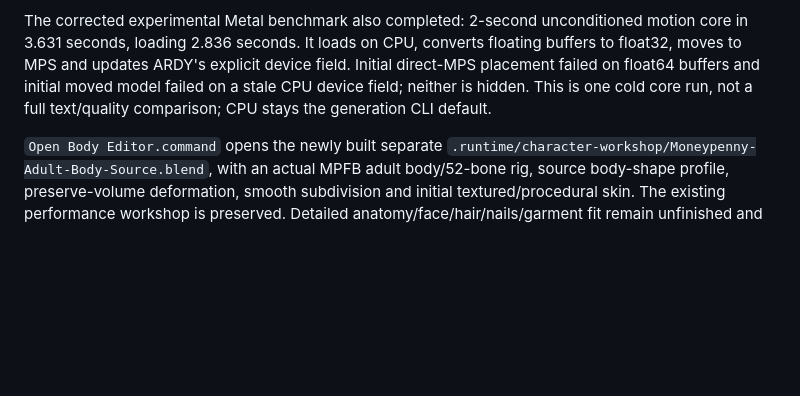
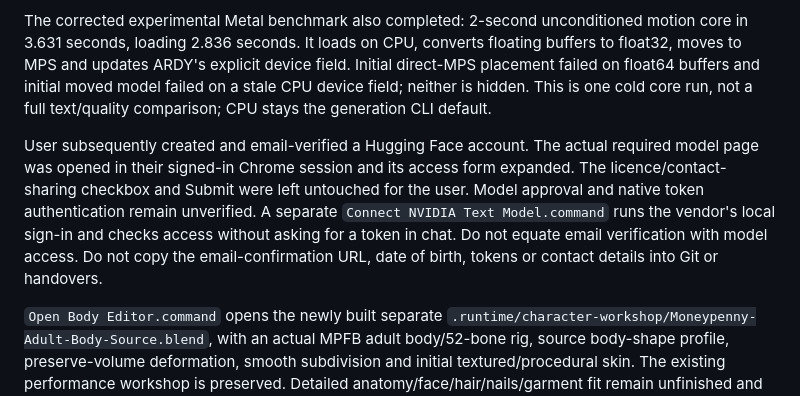
Before and after one commit to jpjohno/moneypenny-studio, a Markdown page: SESSION_HANDOFF.md, the part around the change. GitHub-like rendering; blank space fills up the shorter version.

Commit message:
Record verified account and pending model-access handoff

```diff
--- a/SESSION_HANDOFF.md
+++ b/SESSION_HANDOFF.md
@@ -9,6 +9,8 @@ Further continuation: genuine NVIDIA ARDY source is pinned by `ardy-manifest.jso
 Read-only existing Windows VPS check: 2 logical processors, about 4 GiB RAM; nvidia-smi unavailable. Graphics-adapter querying was not completed due remote keyboard mapping, so do not assert hardware absence. No ARDY installation or service/port changes were made on that VPS; user steered to Mac testing. No trading controls were changed. Remote Desktop keyboard was returned to Scancode after inspecting Unicode mode.
 
 The corrected experimental Metal benchmark also completed: 2-second unconditioned motion core in 3.631 seconds, loading 2.836 seconds. It loads on CPU, converts floating buffers to float32, moves to MPS and updates ARDY's explicit device field. Initial direct-MPS placement failed on float64 buffers and initial moved model failed on a stale CPU device field; neither is hidden. This is one cold core run, not a full text/quality comparison; CPU stays the generation CLI default.
+
+User subsequently created and email-verified a Hugging Face account. The actual required model page was opened in their signed-in Chrome session and its access form expanded. The licence/contact-sharing checkbox and Submit were left untouched for the user. Model approval and native token authentication remain unverified. A separate `Connect NVIDIA Text Model.command` runs the vendor's local sign-in and checks access without asking for a token in chat. Do not equate email verification with model access. Do not copy the email-confirmation URL, date of birth, tokens or contact details into Git or handovers.
 
 `Open Body Editor.command` opens the newly built separate `.runtime/character-workshop/Moneypenny-Adult-Body-Source.blend`, with an actual MPFB adult body/52-bone rig, source body-shape profile, preserve-volume deformation, smooth subdivision and initial textured/procedural skin. The existing performance workshop is preserved. Detailed anatomy/face/hair/nails/garment fit remain unfinished and are explicitly unverified in its local report. `static/appearance.js` improves only the bundled sample's skin/eye materials (preserving texture/rig/mouth data), adds lighting/brightness choices and preserves imported production materials. The close-up camera framing was corrected.
 
```
Also changed, not shown: NVIDIA_MOTION.md (+1 -1 lines).
